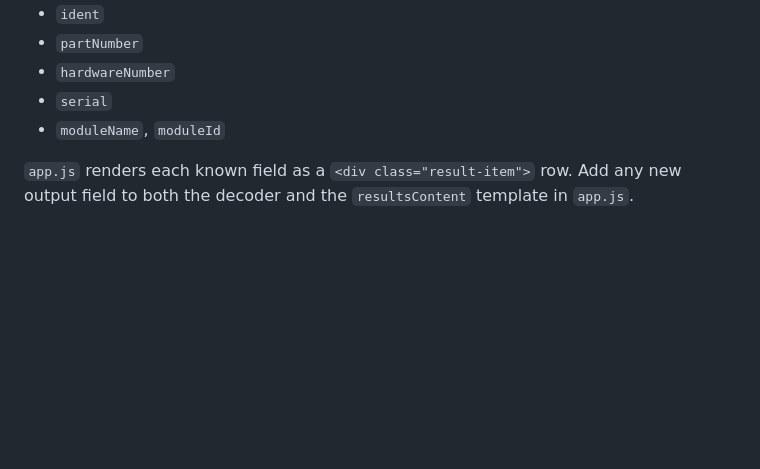
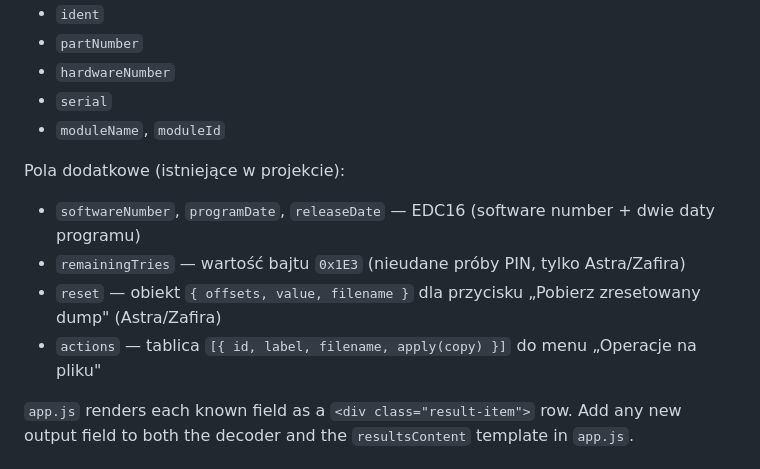
Before and after one commit to redzik06/carpass-decoder, a Markdown page: AGENTS.md, the part around one of its changes. GitHub-like rendering; blank space fills up the shorter version.

```diff
--- a/AGENTS.md
+++ b/AGENTS.md
@@ -36,6 +55,12 @@ VIN prefix is a **hard check** — mismatch = don't decode, only alert.
 - `hardwareNumber`
 - `serial`
 - `moduleName`, `moduleId`
+
+Pola dodatkowe (istniejące w projekcie):
+- `softwareNumber`, `programDate`, `releaseDate` — EDC16 (software number + dwie daty programu)
+- `remainingTries` — wartość bajtu `0x1E3` (nieudane próby PIN, tylko Astra/Zafira)
+- `reset` — obiekt `{ offsets, value, filename }` dla przycisku „Pobierz zresetowany dump" (Astra/Zafira)
+- `actions` — tablica `[{ id, label, filename, apply(copy) }]` do menu „Operacje na pliku"
 
 `app.js` renders each known field as a `<div class="result-item">` row. Add any new output field to both the decoder and the `resultsContent` template in `app.js`.
 
```
Also changed, not shown: other parts of AGENTS.md (+19 -0 lines), README.md (+1 -0 lines), ROZMOWA.md (+19 -1 lines).
